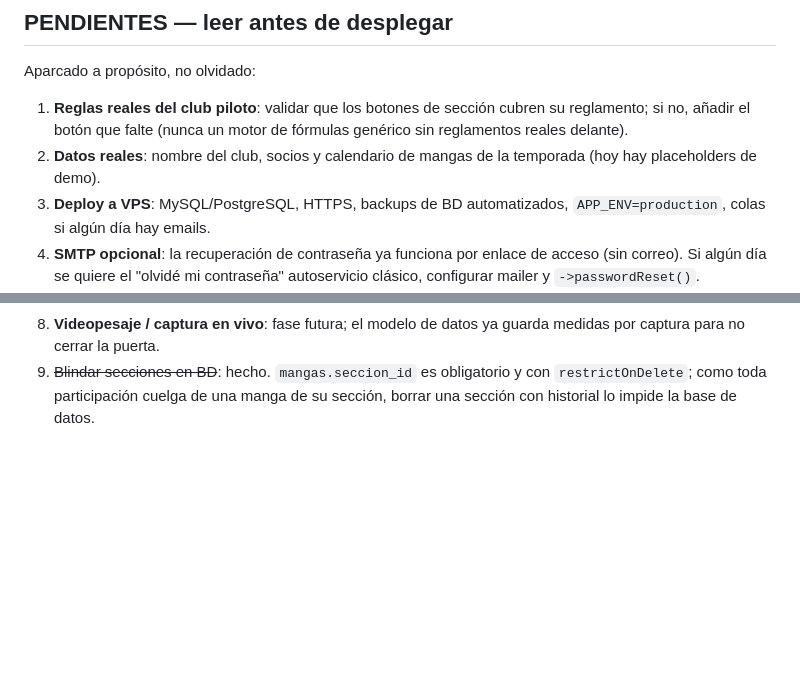
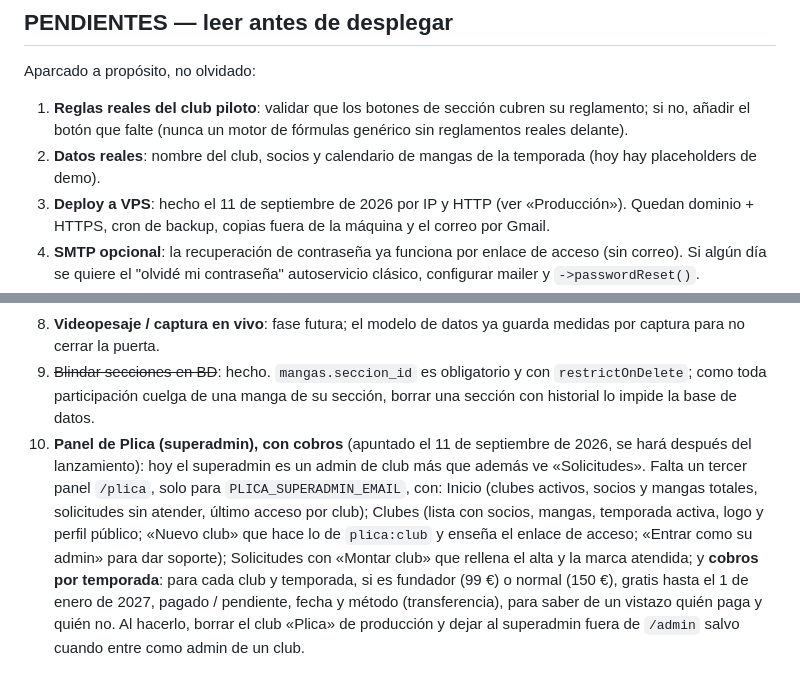
Before and after one commit to franciscogomez97/plica, a Markdown page: README.md, 2 parts joined by grey strips. Drawn GitHub-style; blank space fills up the shorter version.

Commit message:
README: apuntado el panel de Plica (superadmin) con control de cobros
Punto 10 de PENDIENTES: tercer panel /plica solo para el superadmin con
clubes, solicitudes, alta de clubes y cobros por temporada (fundador o
normal, pagado o pendiente, fecha y método), para saber quién paga y quién
no. El punto 3 (deploy a VPS) queda como hecho, con lo que falta.

Co-Authored-By: Claude Fable 5.1 <noreply@anthropic.com>

```diff
--- a/README.md
+++ b/README.md
@@ -304,8 +304,9 @@ Aparcado a propósito, no olvidado:
    de fórmulas genérico sin reglamentos reales delante).
 2. **Datos reales**: nombre del club, socios y calendario de mangas de la
    temporada (hoy hay placeholders de demo).
-3. **Deploy a VPS**: MySQL/PostgreSQL, HTTPS, backups de BD automatizados,
-   `APP_ENV=production`, colas si algún día hay emails.
+3. **Deploy a VPS**: hecho el 11 de septiembre de 2026 por IP y HTTP (ver
+   «Producción»). Quedan dominio + HTTPS, cron de backup, copias fuera de la
+   máquina y el correo por Gmail.
 4. **SMTP opcional**: la recuperación de contraseña ya funciona por enlace de
    acceso (sin correo). Si algún día se quiere el "olvidé mi contraseña"
    autoservicio clásico, configurar mailer y `->passwordReset()`.
@@ -323,3 +324,17 @@ Aparcado a propósito, no olvidado:
 9. ~~Blindar secciones en BD~~: hecho. `mangas.seccion_id` es obligatorio y
    con `restrictOnDelete`; como toda participación cuelga de una manga de su
    sección, borrar una sección con historial lo impide la base de datos.
+10. **Panel de Plica (superadmin), con cobros** (apuntado el 11 de septiembre
+    de 2026, se hará después del lanzamiento): hoy el superadmin es un admin
+    de club más que además ve «Solicitudes». Falta un tercer panel `/plica`,
+    solo para `PLICA_SUPERADMIN_EMAIL`, con: Inicio (clubes activos, socios y
+    mangas totales, solicitudes sin atender, último acceso por club); Clubes
+    (lista con socios, mangas, temporada activa, logo y perfil público;
+    «Nuevo club» que hace lo de `plica:club` y enseña el enlace de acceso;
+    «Entrar como su admin» para dar soporte); Solicitudes con «Montar club»
+    que rellena el alta y la marca atendida; y **cobros por temporada**: para
+    cada club y temporada, si es fundador (99 €) o normal (150 €), gratis
+    hasta el 1 de enero de 2027, pagado / pendiente, fecha y método
+    (transferencia), para saber de un vistazo quién paga y quién no. Al
+    hacerlo, borrar el club «Plica» de producción y dejar al superadmin
+    fuera de `/admin` salvo cuando entre como admin de un club.
```
